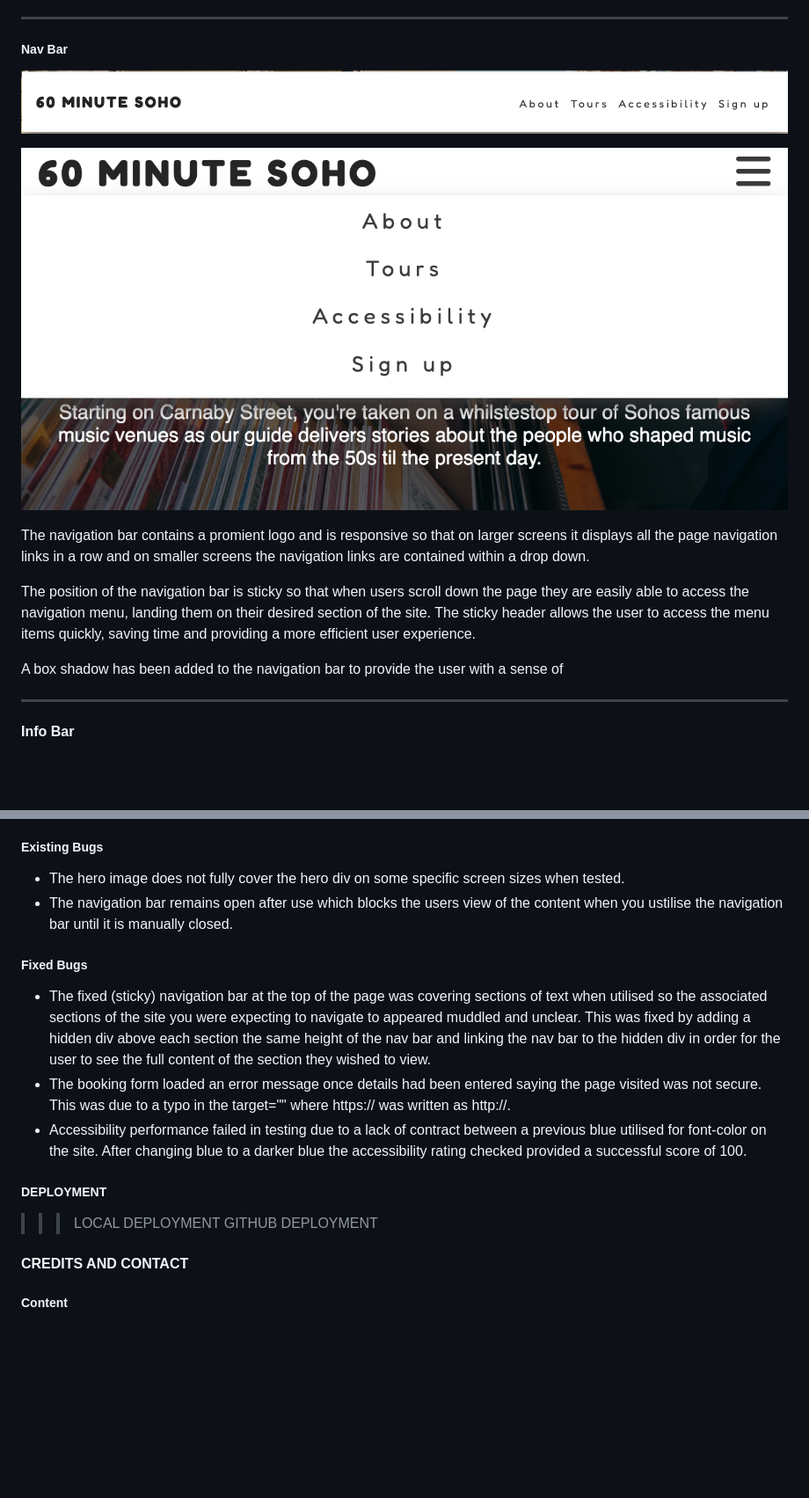
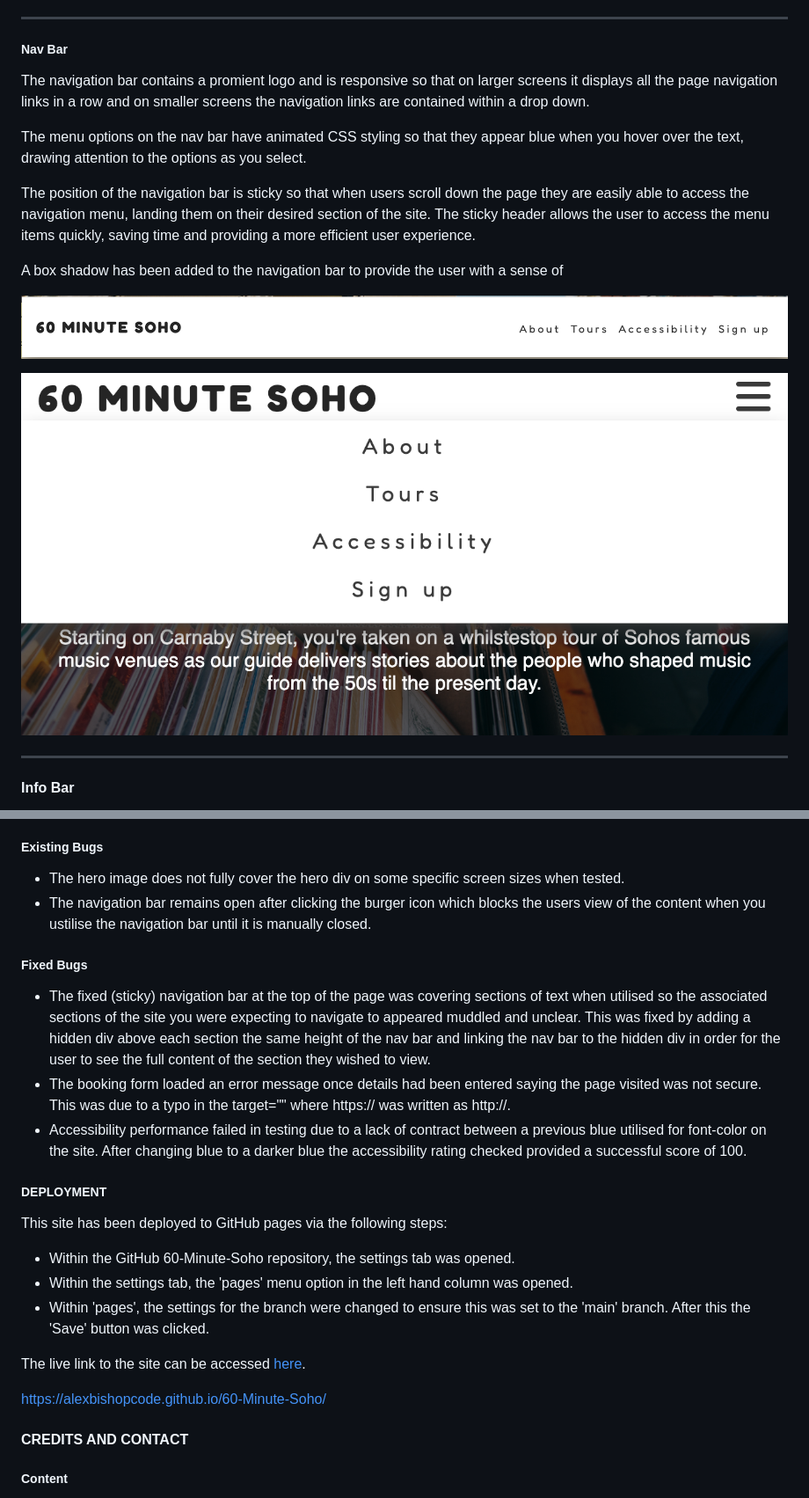
Before and after one commit to AlexBishopCode/60-MINUTE-SOHO, a Markdown page: README.md, 2 parts joined by grey strips. Shown: that part at 88% size. GitHub-like rendering; blank space fills up the shorter version.

```diff
--- a/README.md
+++ b/README.md
@@ -162,15 +162,17 @@ The hero image uses responsive stlying to ensure all screen sizes can faciltiate
 
 ##### Nav Bar
 
-![Hero image screenshot on a desktop](assets/documents/readme-images/readme-nav-bar-desktop.png)
+The navigation bar contains a promient logo and is responsive so that on larger screens it displays all the page navigation links in a row and on smaller screens the navigation links are contained within a drop down.
 
-![Navigation bar screenshot on a desktop](assets/documents/readme-images/readme-nav-bar-phone.png)
-
-The navigation bar contains a promient logo and is responsive so that on larger screens it displays all the page navigation links in a row and on smaller screens the navigation links are contained within a drop down.
+The menu options on the nav bar have animated CSS styling so that they appear blue when you hover over the text, drawing attention to the options as you select.
 
 The position of the navigation bar is sticky so that when users scroll down the page they are easily able to access the navigation menu, landing them on their desired section of the site. The sticky header allows the user to access the menu items quickly, saving time and providing a more efficient user experience.
 
 A box shadow has been added to the navigation bar to provide the user with a sense of
+
+![Hero image screenshot on a desktop](assets/documents/readme-images/readme-nav-bar-desktop.png)
+
+![Navigation bar screenshot on a desktop](assets/documents/readme-images/readme-nav-bar-phone.png)
 
 <hr>
 
@@ -300,7 +312,7 @@ An option for the user to sign up for a newsletter has been added using radiobut
 
 ##### Existing Bugs
 - The hero image does not fully cover the hero div on some specific screen sizes when tested.
-- The navigation bar remains open after use which blocks the users view of the content when you ustilise the navigation bar until it is manually closed.
+- The navigation bar remains open after clicking the burger icon which blocks the users view of the content when you ustilise the navigation bar until it is manually closed.
 
 ##### Fixed Bugs
 - The fixed (sticky) navigation bar at the top of the page was covering sections of text when utilised so the associated sections of the site you were expecting to navigate to appeared muddled and unclear. This was fixed by adding a hidden div above each section the same height of the nav bar and linking the nav bar to the hidden div in order for the user to see the full content of the section they wished to view.
@@ -308,8 +320,15 @@ An option for the user to sign up for a newsletter has been added using radiobut
 - Accessibility performance failed in testing due to a lack of contract between a previous blue utilised for font-color on the site. After changing blue to a darker blue the accessibility rating checked provided a successful score of 100.
 
 ##### DEPLOYMENT
->>>LOCAL DEPLOYMENT
->>>GITHUB DEPLOYMENT
+
+This site has been deployed to GitHub pages via the following steps:
+- Within the GitHub 60-Minute-Soho repository, the settings tab was opened.
+- Within the settings tab, the 'pages' menu option in the left hand column was opened.
+- Within 'pages', the settings for the branch were changed to ensure this was set to the 'main' branch. After this the 'Save' button was clicked.
+
+The live link to the site can be accessed [here](https://alexbishopcode.github.io/60-Minute-Soho/).
+
+https://alexbishopcode.github.io/60-Minute-Soho/
 
 #### CREDITS AND CONTACT
 
```
Also changed, not shown: other parts of README.md (+15 -5 lines), assets/documents/readme-images/readme-css-val.png (added), assets/documents/readme-images/readme-html-val.png (added), assets/documents/readme-images/readme-lighthouse-val.png (added).
